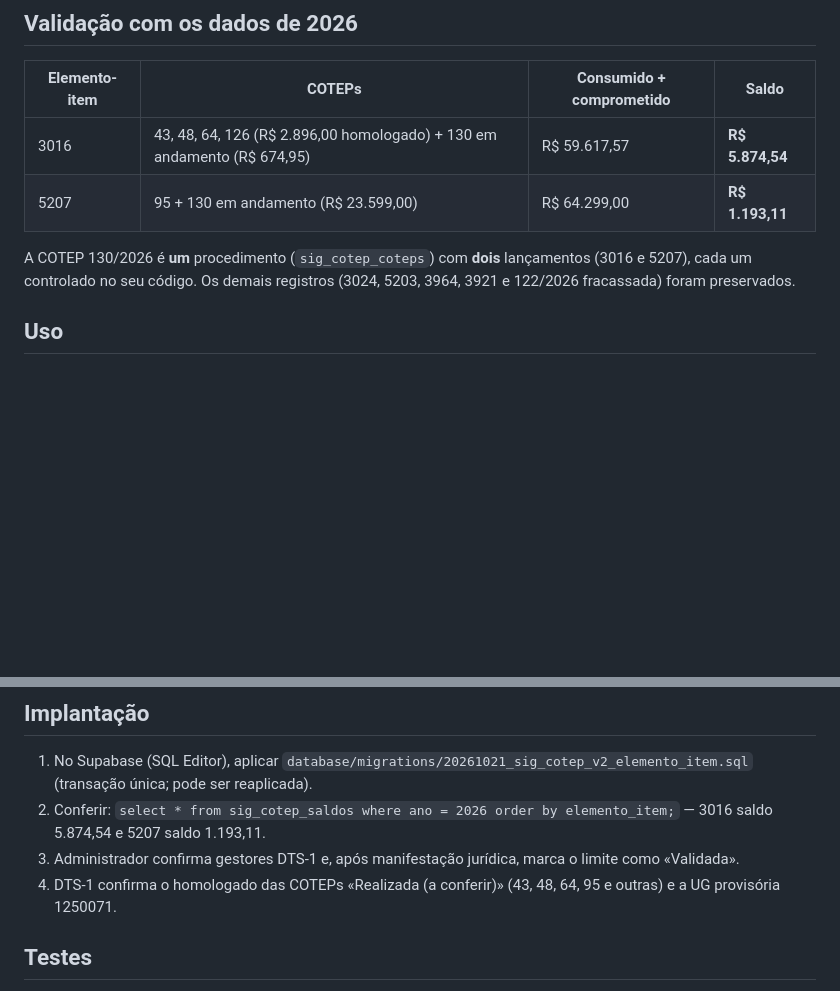
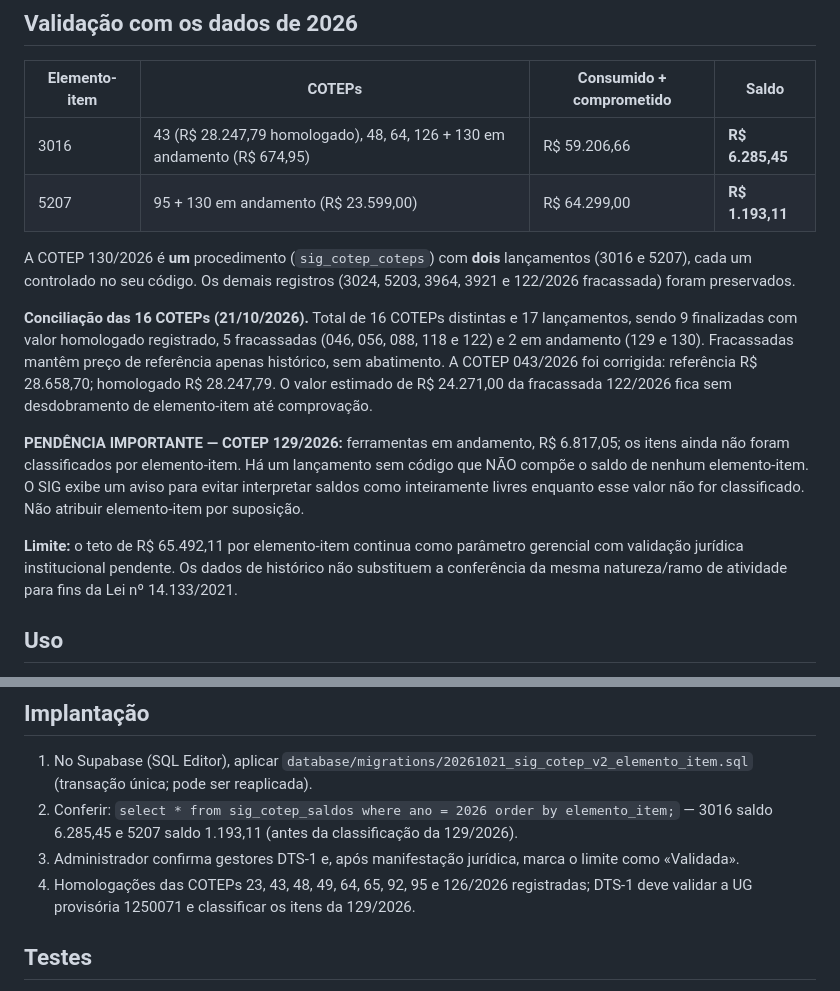
Before and after one commit to brunodev-creator/painel-tarefas-csatic, a Markdown page: gestao/GUIA_COTEP_INTENCOES.md, 2 parts joined by grey strips. GitHub-like rendering; blank space fills up the shorter version.

Commit message:
docs(sig): registrar conciliação das 16 COTEPs e pendência da 129

```diff
--- a/gestao/GUIA_COTEP_INTENCOES.md
+++ b/gestao/GUIA_COTEP_INTENCOES.md
@@ -20,10 +20,16 @@ Sem dupla contagem: ao gerar a COTEP, a reserva da intenção é **transferida**
 ## Validação com os dados de 2026
 | Elemento-item | COTEPs | Consumido + comprometido | Saldo |
 |---|---|---|---|
-| 3016 | 43, 48, 64, 126 (R$ 2.896,00 homologado) + 130 em andamento (R$ 674,95) | R$ 59.617,57 | **R$ 5.874,54** |
+| 3016 | 43 (R$ 28.247,79 homologado), 48, 64, 126 + 130 em andamento (R$ 674,95) | R$ 59.206,66 | **R$ 6.285,45** |
 | 5207 | 95 + 130 em andamento (R$ 23.599,00) | R$ 64.299,00 | **R$ 1.193,11** |
 
 A COTEP 130/2026 é **um** procedimento (`sig_cotep_coteps`) com **dois** lançamentos (3016 e 5207), cada um controlado no seu código. Os demais registros (3024, 5203, 3964, 3921 e 122/2026 fracassada) foram preservados.
+
+**Conciliação das 16 COTEPs (21/10/2026).** Total de 16 COTEPs distintas e 17 lançamentos, sendo 9 finalizadas com valor homologado registrado, 5 fracassadas (046, 056, 088, 118 e 122) e 2 em andamento (129 e 130). Fracassadas mantêm preço de referência apenas histórico, sem abatimento. A COTEP 043/2026 foi corrigida: referência R$ 28.658,70; homologado R$ 28.247,79. O valor estimado de R$ 24.271,00 da fracassada 122/2026 fica sem desdobramento de elemento-item até comprovação.
+
+**PENDÊNCIA IMPORTANTE — COTEP 129/2026:** ferramentas em andamento, R$ 6.817,05; os itens ainda não foram classificados por elemento-item. Há um lançamento sem código que NÃO compõe o saldo de nenhum elemento-item. O SIG exibe um aviso para evitar interpretar saldos como inteiramente livres enquanto esse valor não for classificado. Não atribuir elemento-item por suposição.
+
+**Limite:** o teto de R$ 65.492,11 por elemento-item continua como parâmetro gerencial com validação jurídica institucional pendente. Os dados de histórico não substituem a conferência da mesma natureza/ramo de atividade para fins da Lei nº 14.133/2021.
 
 ## Uso
 **Centros (qualquer conta ativa do SIG):** abrir *Intenções COTEP*, clicar no cartão do elemento-item e preencher centro, objeto, valor, prioridade e justificativa. O formulário mostra o saldo atual e o saldo se a intenção for aprovada. Para um código que não aparece, use *Outro elemento-item* (o catálogo é aberto). Intenções pendentes ou devolvidas podem ser editadas/canceladas pelo autor.
@@ -58,9 +64,9 @@ Alertas no cartão: **utilização elevada** (≥ 80%), **saldo insuficiente** (
 
 ## Implantação
 1. No Supabase (SQL Editor), aplicar `database/migrations/20261021_sig_cotep_v2_elemento_item.sql` (transação única; pode ser reaplicada).
-2. Conferir: `select * from sig_cotep_saldos where ano = 2026 order by elemento_item;` — 3016 saldo 5.874,54 e 5207 saldo 1.193,11.
+2. Conferir: `select * from sig_cotep_saldos where ano = 2026 order by elemento_item;` — 3016 saldo 6.285,45 e 5207 saldo 1.193,11 (antes da classificação da 129/2026).
 3. Administrador confirma gestores DTS-1 e, após manifestação jurídica, marca o limite como «Validada».
-4. DTS-1 confirma o homologado das COTEPs «Realizada (a conferir)» (43, 48, 64, 95 e outras) e a UG provisória 1250071.
+4. Homologações das COTEPs 23, 43, 48, 49, 64, 65, 92, 95 e 126/2026 registradas; DTS-1 deve validar a UG provisória 1250071 e classificar os itens da 129/2026.
 
 ## Testes
 - `node gestao/tests/teste_cotep_calculo.cjs` — motor de cálculo com os dados de validação.
```
